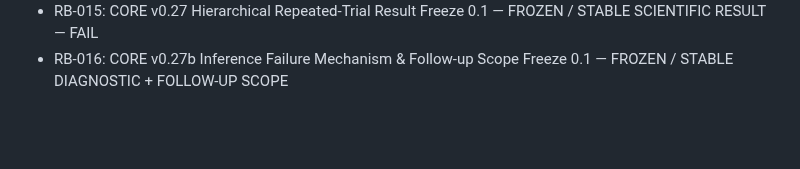
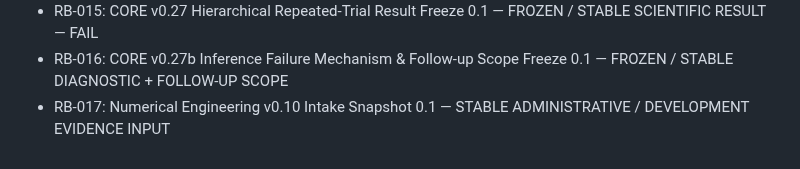
Before and after one commit to twkroll/haken-lighthouse-jax, a Markdown page: research/master/decision_branch_log.md, the part around one of its changes. GitHub-like rendering; blank space fills up the shorter version.

```diff
--- a/research/master/decision_branch_log.md
+++ b/research/master/decision_branch_log.md
@@ -175,3 +180,4 @@ Date: 2026-09-07
 - RB-014: CORE v0.27 Hierarchical Repeated-Trial Execution Contract Freeze 0.1 — FROZEN / STABLE PRE-EXECUTION CONTRACT
 - RB-015: CORE v0.27 Hierarchical Repeated-Trial Result Freeze 0.1 — FROZEN / STABLE SCIENTIFIC RESULT — FAIL
 - RB-016: CORE v0.27b Inference Failure Mechanism & Follow-up Scope Freeze 0.1 — FROZEN / STABLE DIAGNOSTIC + FOLLOW-UP SCOPE
+- RB-017: Numerical Engineering v0.10 Intake Snapshot 0.1 — STABLE ADMINISTRATIVE / DEVELOPMENT EVIDENCE INPUT
```
Also changed, not shown: other parts of research/master/decision_branch_log.md (+5 -0 lines).
